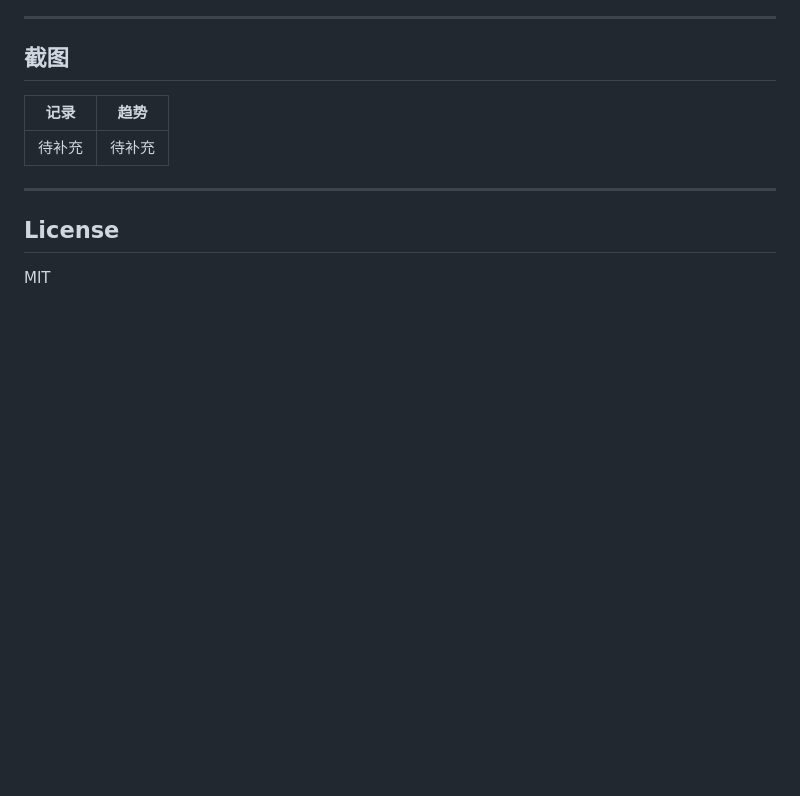
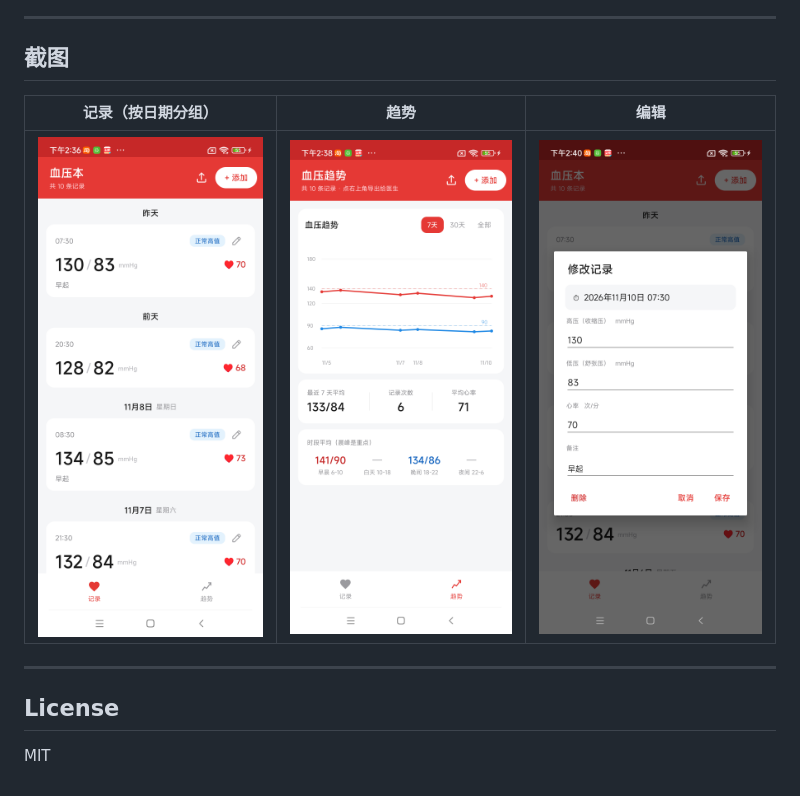
Before and after one commit to xinglicai/BpNote, a Markdown page: README.md, the part around the change. Drawn GitHub-style; pictures changed too: docs/edit.png (added), docs/record.png (added), docs/trend.png (added); blank space fills up the shorter version.

Commit message:
docs: 补充 README 截图（记录/趋势/编辑）

```diff
--- a/README.md
+++ b/README.md
@@ -179,9 +179,9 @@ src/com/meownote/bp/
 
 ## 截图
 
-| 记录 | 趋势 |
-|---|---|
-| 待补充 | 待补充 |
+| 记录（按日期分组） | 趋势 | 编辑 |
+|---|---|---|
+| ![记录](docs/record.png) | ![趋势](docs/trend.png) | ![编辑](docs/edit.png) |
 
 ---
 
```
